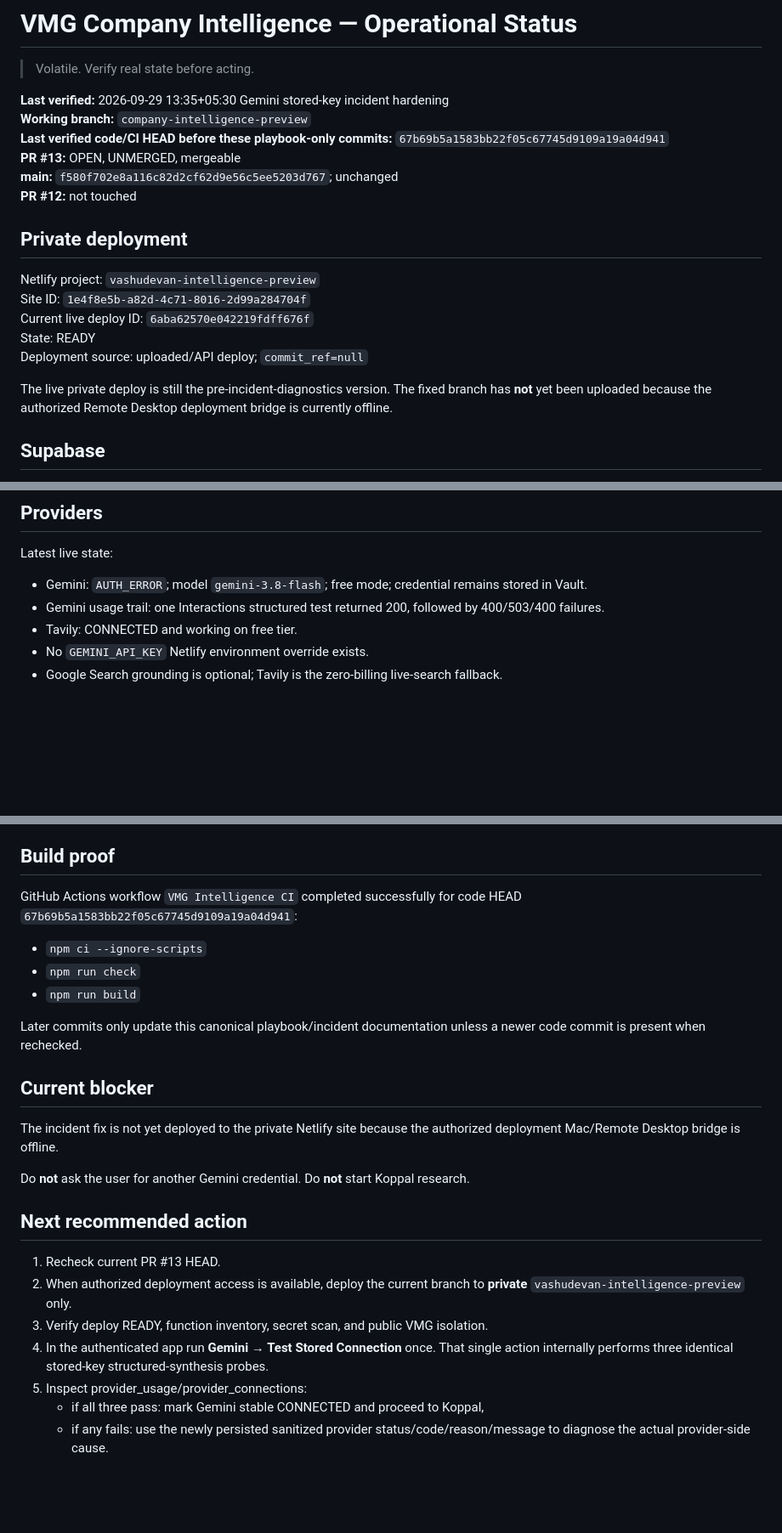
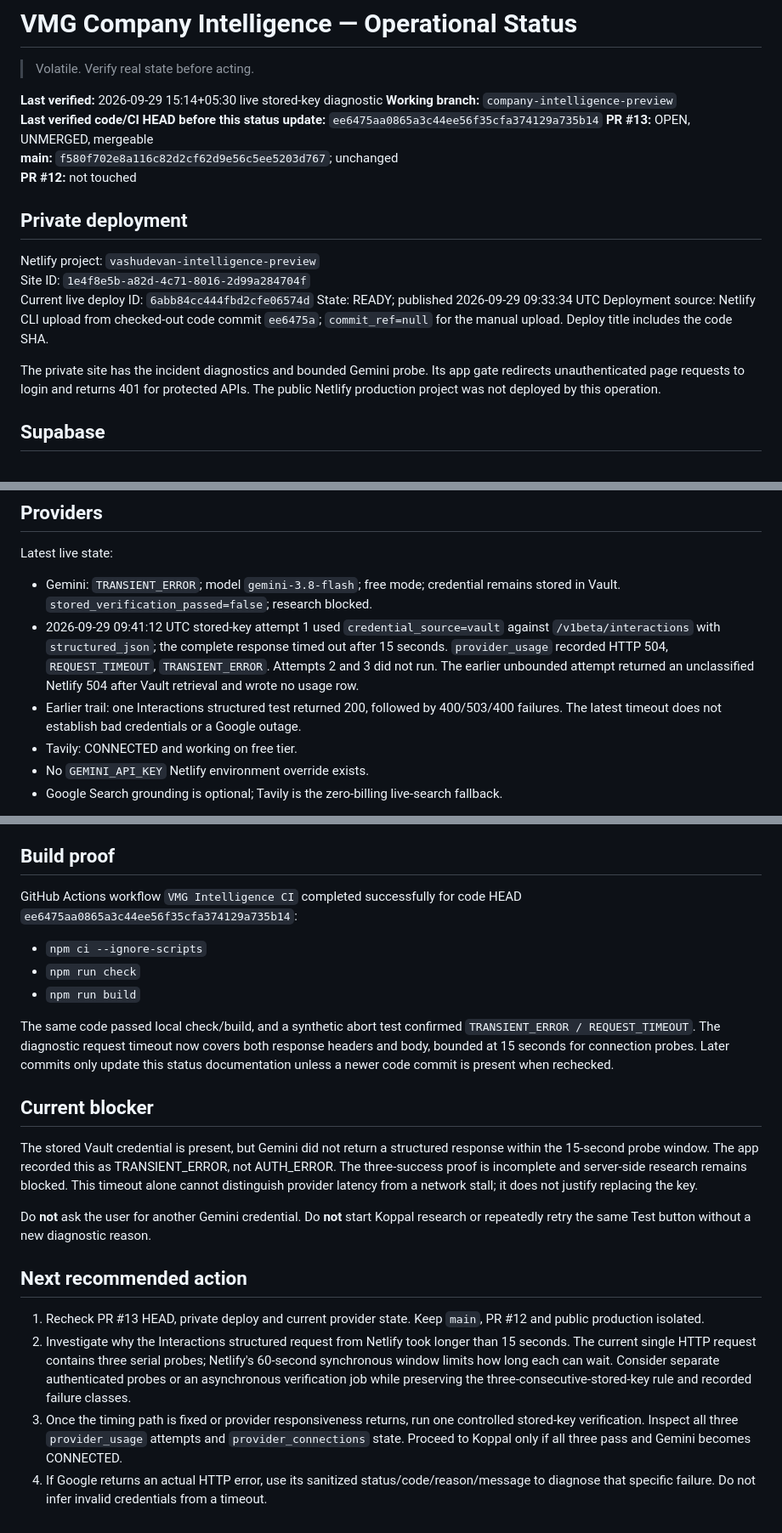
Before and after one commit to ShobhikGupta/vashudevan, a Markdown page: agent-playbooks/vmg-intelligence/STATUS.md, 3 parts joined by grey strips. Shown at 85% size. Rendered like a GitHub page; blank space fills up the shorter version.

Commit message:
Record live Gemini timeout diagnosis and private deploy

```diff
--- a/agent-playbooks/vmg-intelligence/STATUS.md
+++ b/agent-playbooks/vmg-intelligence/STATUS.md
@@ -2,9 +2,9 @@
 
 > Volatile. Verify real state before acting.
 
-**Last verified:** 2026-09-29 13:35+05:30 Gemini stored-key incident hardening
+**Last verified:** 2026-09-29 15:14+05:30 live stored-key diagnostic
 **Working branch:** `company-intelligence-preview`
-**Last verified code/CI HEAD before these playbook-only commits:** `67b69b5a1583bb22f05c67745d9109a19a04d941`
+**Last verified code/CI HEAD before this status update:** `ee6475aa0865a3c44ee56f35cfa374129a735b14`
 **PR #13:** OPEN, UNMERGED, mergeable
 **main:** `f580f702e8a116c82d2cf62d9e56c5ee5203d767`; unchanged
 **PR #12:** not touched
@@ -13,11 +13,11 @@
 
 Netlify project: `vashudevan-intelligence-preview`
 Site ID: `1e4f8e5b-a82d-4c71-8016-2d99a284704f`
-Current live deploy ID: `6aba62570e042219fdff676f`
-State: READY
-Deployment source: uploaded/API deploy; `commit_ref=null`
+Current live deploy ID: `6abb84cc444fbd2cfe06574d`
+State: READY; published 2026-09-29 09:33:34 UTC
+Deployment source: Netlify CLI upload from checked-out code commit `ee6475a`; `commit_ref=null` for the manual upload. Deploy title includes the code SHA.
 
-The live private deploy is still the pre-incident-diagnostics version. The fixed branch has **not** yet been uploaded because the authorized Remote Desktop deployment bridge is currently offline.
+The private site has the incident diagnostics and bounded Gemini probe. Its app gate redirects unauthenticated page requests to login and returns 401 for protected APIs. The public Netlify production project was not deployed by this operation.
 
 ## Supabase
 
@@ -41,8 +41,9 @@ Migration 008 changes provider credential storage semantics: storing a credentia
 ## Providers
 
 Latest live state:
-- Gemini: `AUTH_ERROR`; model `gemini-3.8-flash`; free mode; credential remains stored in Vault.
-- Gemini usage trail: one Interactions structured test returned 200, followed by 400/503/400 failures.
+- Gemini: `TRANSIENT_ERROR`; model `gemini-3.8-flash`; free mode; credential remains stored in Vault. `stored_verification_passed=false`; research blocked.
+- 2026-09-29 09:41:12 UTC stored-key attempt 1 used `credential_source=vault` against `/v1beta/interactions` with `structured_json`; the complete response timed out after 15 seconds. `provider_usage` recorded HTTP 504, `REQUEST_TIMEOUT`, `TRANSIENT_ERROR`. Attempts 2 and 3 did not run. The earlier unbounded attempt returned an unclassified Netlify 504 after Vault retrieval and wrote no usage row.
+- Earlier trail: one Interactions structured test returned 200, followed by 400/503/400 failures. The latest timeout does not establish bad credentials or a Google outage.
 - Tavily: CONNECTED and working on free tier.
 - No `GEMINI_API_KEY` Netlify environment override exists.
 - Google Search grounding is optional; Tavily is the zero-billing live-search fallback.
@@ -64,25 +65,22 @@ Fixed branch behavior:
 
 ## Build proof
 
-GitHub Actions workflow `VMG Intelligence CI` completed successfully for code HEAD `67b69b5a1583bb22f05c67745d9109a19a04d941`:
+GitHub Actions workflow `VMG Intelligence CI` completed successfully for code HEAD `ee6475aa0865a3c44ee56f35cfa374129a735b14`:
 - `npm ci --ignore-scripts`
 - `npm run check`
 - `npm run build`
 
-Later commits only update this canonical playbook/incident documentation unless a newer code commit is present when rechecked.
+The same code passed local check/build, and a synthetic abort test confirmed `TRANSIENT_ERROR / REQUEST_TIMEOUT`. The diagnostic request timeout now covers both response headers and body, bounded at 15 seconds for connection probes. Later commits only update this status documentation unless a newer code commit is present when rechecked.
 
 ## Current blocker
 
-The incident fix is not yet deployed to the private Netlify site because the authorized deployment Mac/Remote Desktop bridge is offline.
+The stored Vault credential is present, but Gemini did not return a structured response within the 15-second probe window. The app recorded this as TRANSIENT_ERROR, not AUTH_ERROR. The three-success proof is incomplete and server-side research remains blocked. This timeout alone cannot distinguish provider latency from a network stall; it does not justify replacing the key.
 
-Do **not** ask the user for another Gemini credential. Do **not** start Koppal research.
+Do **not** ask the user for another Gemini credential. Do **not** start Koppal research or repeatedly retry the same Test button without a new diagnostic reason.
 
 ## Next recommended action
 
-1. Recheck current PR #13 HEAD.
-2. When authorized deployment access is available, deploy the current branch to **private** `vashudevan-intelligence-preview` only.
-3. Verify deploy READY, function inventory, secret scan, and public VMG isolation.
-4. In the authenticated app run **Gemini → Test Stored Connection** once. That single action internally performs three identical stored-key structured-synthesis probes.
-5. Inspect provider_usage/provider_connections:
-   - if all three pass: mark Gemini stable CONNECTED and proceed to Koppal,
-   - if any fails: use the newly persisted sanitized provider status/code/reason/message to diagnose the actual provider-side cause.
+1. Recheck PR #13 HEAD, private deploy and current provider state. Keep `main`, PR #12 and public production isolated.
+2. Investigate why the Interactions structured request from Netlify took longer than 15 seconds. The current single HTTP request contains three serial probes; Netlify's 60-second synchronous window limits how long each can wait. Consider separate authenticated probes or an asynchronous verification job while preserving the three-consecutive-stored-key rule and recorded failure classes.
+3. Once the timing path is fixed or provider responsiveness returns, run one controlled stored-key verification. Inspect all three `provider_usage` attempts and `provider_connections` state. Proceed to Koppal only if all three pass and Gemini becomes CONNECTED.
+4. If Google returns an actual HTTP error, use its sanitized status/code/reason/message to diagnose that specific failure. Do not infer invalid credentials from a timeout.
```
